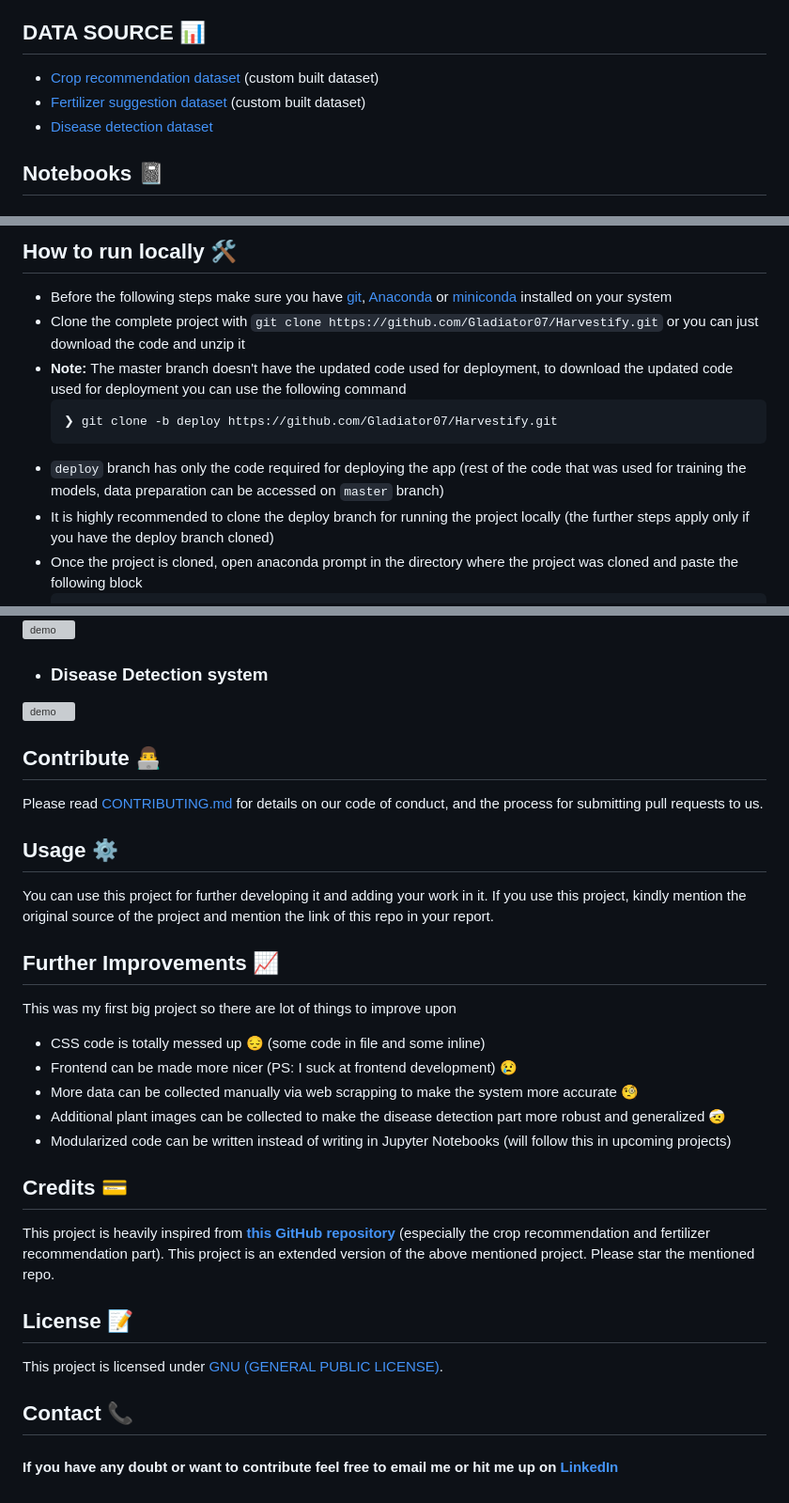
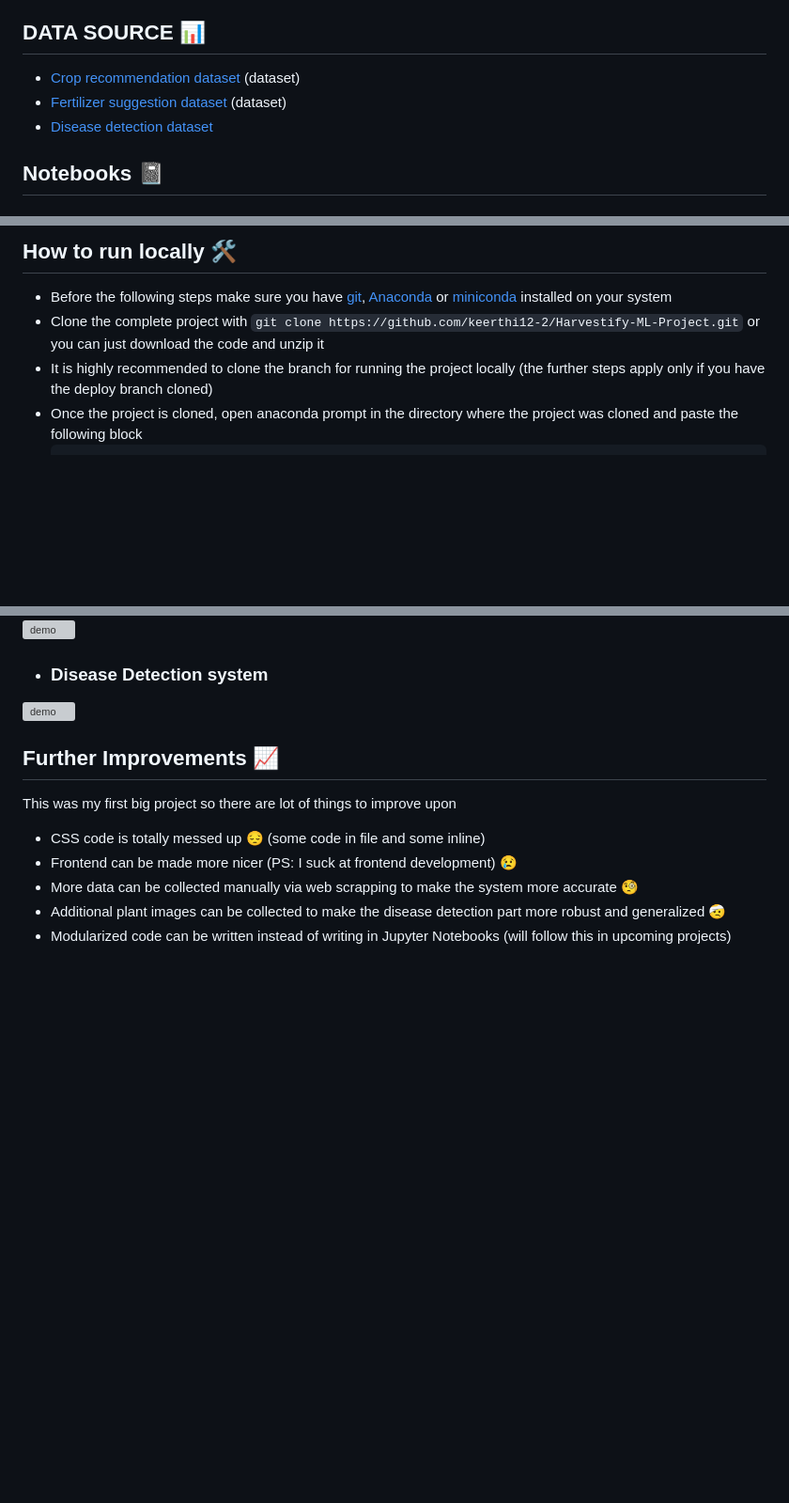
Before and after one commit to keerthi12-2/Harvestify-ML-Project, a Markdown page: README.md, 3 parts joined by grey strips. Shown at 94% size. Rendered like a GitHub page; blank space fills up the shorter version; grey boxes are pictures that could not be loaded.

````diff
--- a/README.md
+++ b/README.md
@@ -20,8 +19,8 @@ This is a POC(Proof of concept) kind-of project. The data used here comes up wit
     - For the last application, that is the plant disease prediction application, the user can input an image of a diseased plant leaf, and the application will predict what disease it is and will also give a little background about the disease and suggestions to cure it.
 
 ## DATA SOURCE 📊
-- [Crop recommendation dataset ](https://www.kaggle.com/atharvaingle/crop-recommendation-dataset) (custom built dataset)
-- [Fertilizer suggestion dataset](https://github.com/Gladiator07/Harvestify/blob/master/Data-processed/fertilizer.csv) (custom built dataset)
+- [Crop recommendation dataset ](https://www.kaggle.com/atharvaingle/crop-recommendation-dataset) (dataset)
+- [Fertilizer suggestion dataset](https://github.com/Gladiator07/Harvestify/blob/master/Data-processed/fertilizer.csv) (dataset)
 - [Disease detection dataset](https://www.kaggle.com/vipoooool/new-plant-diseases-dataset)
 
 ## Notebooks 📓
@@ -83,13 +60,8 @@ Note that, for now it only supports following crops
 
 ## How to run locally 🛠️
 - Before the following steps make sure you have [git](https://git-scm.com/download), [Anaconda](https://www.anaconda.com/) or [miniconda](https://docs.conda.io/en/latest/miniconda.html) installed on your system
-- Clone the complete project with `git clone https://github.com/Gladiator07/Harvestify.git` or you can just download the code and unzip it
-- **Note:** The master branch doesn't have the updated code used for deployment, to download the updated code used for deployment you can use the following command
-  ```
-  ❯ git clone -b deploy https://github.com/Gladiator07/Harvestify.git
-  ```
-- `deploy` branch has only the code required for deploying the app (rest of the code that was used for training the models, data preparation can be accessed on `master` branch)
-- It is highly recommended to clone the deploy branch for running the project locally (the further steps apply only if you have the deploy branch cloned)
+- Clone the complete project with `git clone https://github.com/keerthi12-2/Harvestify-ML-Project.git` or you can just download the code and unzip it
+- It is highly recommended to clone the branch for running the project locally (the further steps apply only if you have the deploy branch cloned)
 - Once the project is cloned, open anaconda prompt in the directory where the project was cloned and paste the following block
   ```
   conda create -n harvestify python=3.6.12
@@ -116,13 +88,6 @@ Note that, for now it only supports following crops
 ![demo](https://media.giphy.com/media/NnMwEp2tGZdfnJbyjr/giphy.gif)
 
 
-
-## Contribute 👨‍💻
-Please read [CONTRIBUTING.md](https://github.com/Gladiator07/Harvestify/blob/master/CONTRIBUTING.md) for details on our code of conduct, and the process for submitting pull requests to us.
-
-## Usage ⚙️
-You can use this project for further developing it and adding your work in it. If you use this project, kindly mention the original source of the project and mention the link of this repo in your report.
-
 ## Further Improvements 📈
 This was my first big project so there are lot of things to improve upon
 
@@ -131,13 +96,3 @@ This was my first big project so there are lot of things to improve upon
 - More data can be collected manually via web scrapping to make the system more accurate :monocle_face:
 - Additional plant images can be collected to make the disease detection part more robust and generalized :face_with_head_bandage:
 - Modularized code can be written instead of writing in Jupyter Notebooks (will follow this in upcoming projects)
-
-## Credits 💳
-This project is heavily inspired from **[this GitHub repository](https://github.com/7NNS7/Recommendation-System-for-Farming)** (especially the crop recommendation and fertilizer recommendation part). This project is an extended version of the above mentioned project. Please star the mentioned repo.
-
-## License 📝
-This project is licensed under [GNU (GENERAL PUBLIC LICENSE)](https://github.com/Gladiator07/Harvestify/blob/master/LICENSE).
-
-## Contact 📞
-
-#### If you have any doubt or want to contribute feel free to email me or hit me up on [LinkedIn](https://www.linkedin.com/in/atharva-ingle-564430187/)
````
Also changed, not shown: other parts of README.md (+0 -23 lines).
